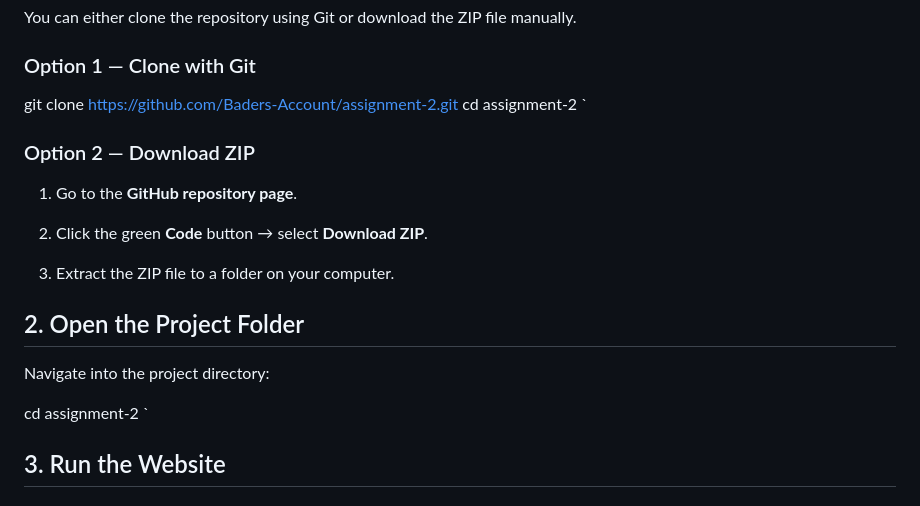
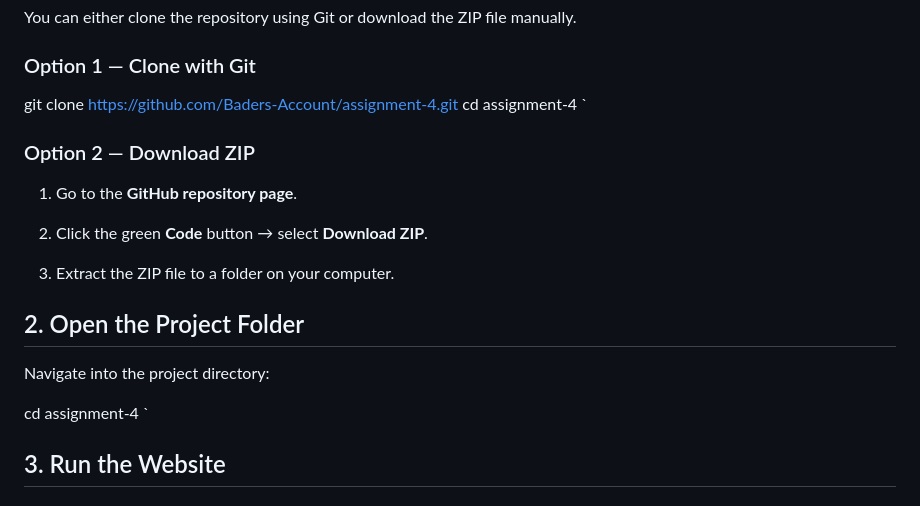
Before and after one commit to Baders-Account/assignment-4, a Markdown page: README.md, the part around the change. Rendered like a GitHub page.

Commit message:
Update clone instructions for assignment-4

```diff
--- a/README.md
+++ b/README.md
@@ -86,7 +86,7 @@ You can either clone the repository using Git or download the ZIP file manually.
 
 ### Option 1 — Clone with Git
 
- git clone https://github.com/Baders-Account/assignment-2.git  cd assignment-2   `
+ git clone https://github.com/Baders-Account/assignment-4.git  cd assignment-4   `
 
 ### Option 2 — Download ZIP
 
@@ -102,7 +102,7 @@ You can either clone the repository using Git or download the ZIP file manually.
 
 Navigate into the project directory:
 
-  cd assignment-2   `
+  cd assignment-4   `
 
 3\. Run the Website
 -------------------
```
